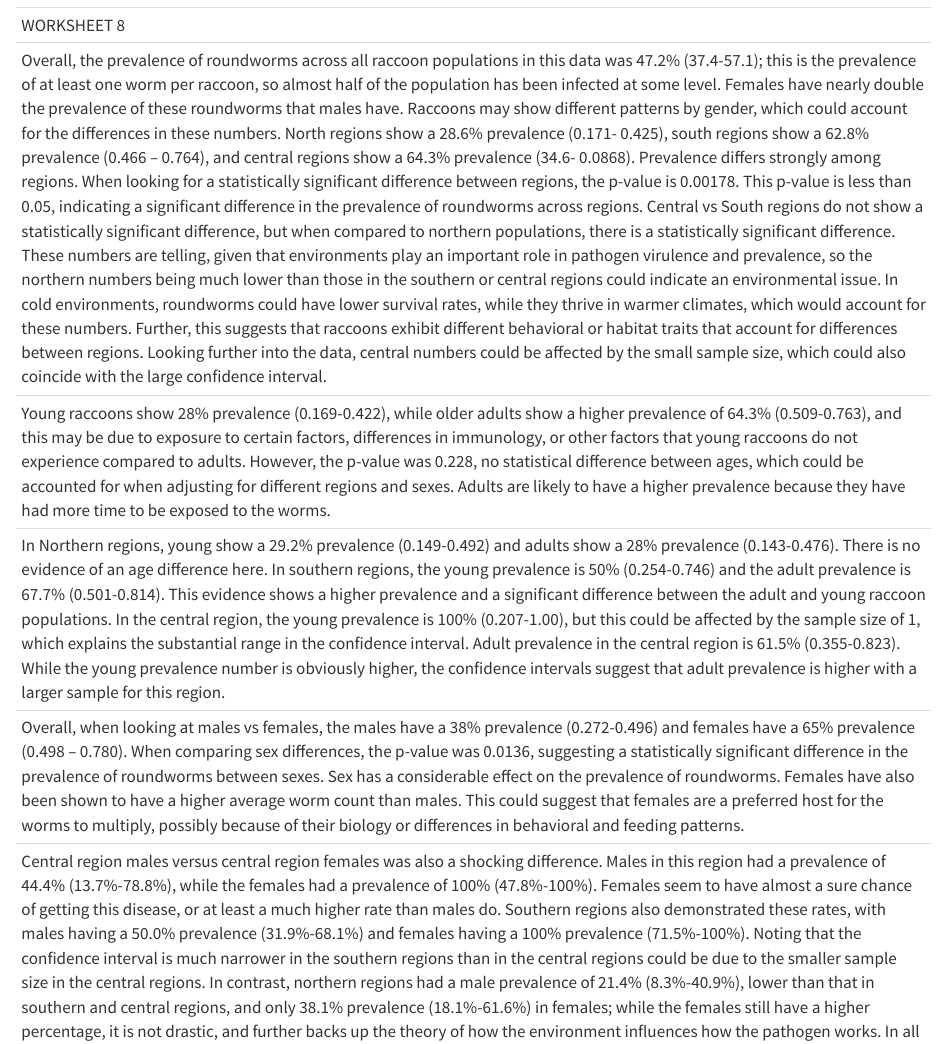
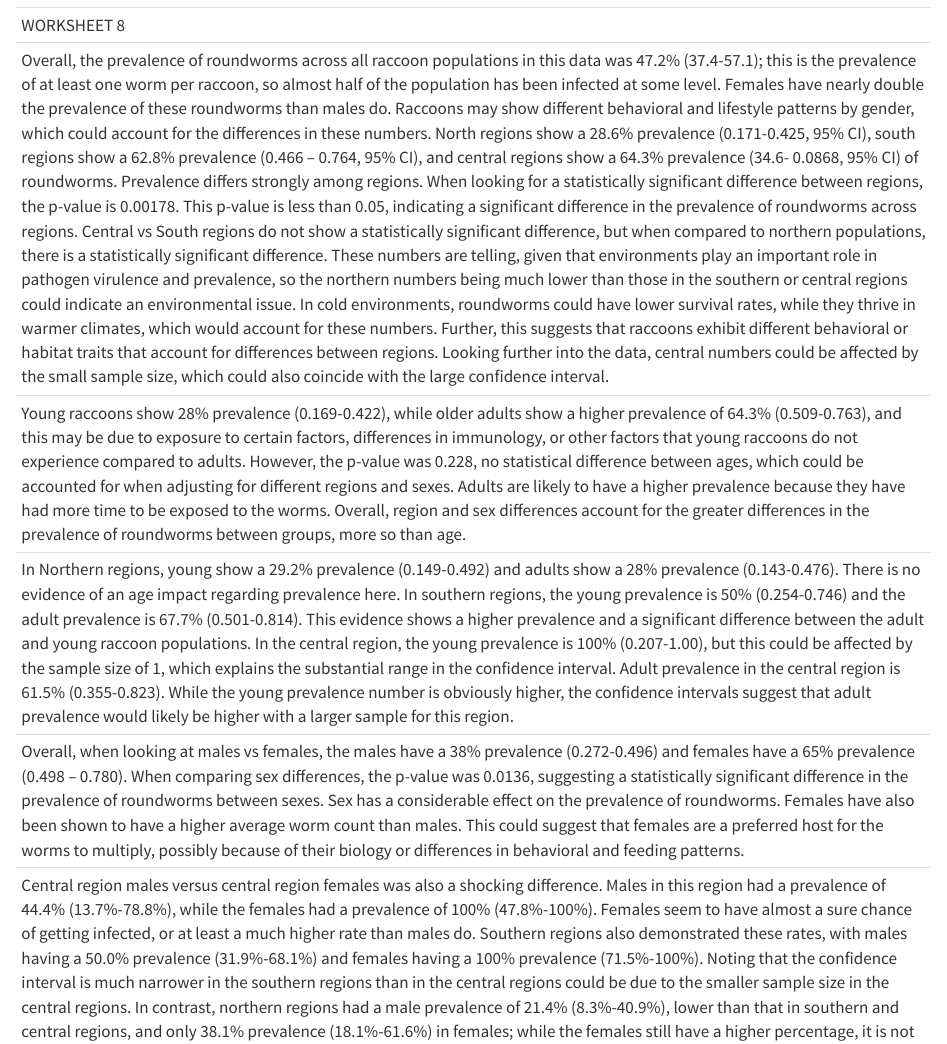
Before and after one commit to brooklinburrow-diseaseecology/hello-1, a Quarto document (Brooklin's 1st file/disease ecology R.qmd): the page in a window 1100 px wide, from 3400 px down. Rendered offline with R 4.5, knitr and Pandoc in place of Quarto, with nearby package versions.

Commit message:
Refine analysis of roundworm prevalence in raccoons
Revised text for clarity and consistency in reporting roundworm prevalence in raccoon populations, including statistical significance and confidence intervals. Adjusted language to enhance readability and understanding of the data presented.

```diff
--- a/Brooklin's 1st file/disease ecology R.qmd
+++ b/Brooklin's 1st file/disease ecology R.qmd
@@ -146,16 +146,16 @@ classified as a spillover and not a potential EID?
 ------------------------------------------------------------------------------------------------------------------------------------------------
 WORKSHEET 8
 
-Overall, the prevalence of roundworms across all raccoon populations in this data was 47.2% (37.4-57.1); this is the prevalence of at least one worm per raccoon, so almost half of the population has been infected at some level. Females have nearly double the prevalence of these roundworms that males have. Raccoons may show different patterns by gender, which could account for the differences in these numbers. North regions show a 28.6% prevalence (0.171- 0.425), south regions show a 62.8% prevalence (0.466 – 0.764), and central regions show a 64.3% prevalence (34.6- 0.0868). Prevalence differs strongly among regions. When looking for a statistically significant difference between regions, the p-value is 0.00178. This p-value is less than 0.05, indicating a significant difference in the prevalence of roundworms across regions. Central vs South regions do not show a statistically significant difference, but when compared to northern populations, there is a statistically significant difference. These numbers are telling, given that environments play an important role in pathogen virulence and prevalence, so the northern numbers being much lower than those in the southern or central regions could indicate an environmental issue. In cold environments, roundworms could have lower survival rates, while they thrive in warmer climates, which would account for these numbers. Further, this suggests that raccoons exhibit different behavioral or habitat traits that account for differences between regions. Looking further into the data, central numbers could be affected by the small sample size, which could also coincide with the large confidence interval.
+Overall, the prevalence of roundworms across all raccoon populations in this data was 47.2% (37.4-57.1); this is the prevalence of at least one worm per raccoon, so almost half of the population has been infected at some level. Females have nearly double the prevalence of these roundworms than males do. Raccoons may show different behavioral and lifestyle patterns by gender, which could account for the differences in these numbers. North regions show a 28.6% prevalence (0.171-0.425, 95% CI), south regions show a 62.8% prevalence (0.466 – 0.764, 95% CI), and central regions show a 64.3% prevalence (34.6- 0.0868, 95% CI) of roundworms. Prevalence differs strongly among regions. When looking for a statistically significant difference between regions, the p-value is 0.00178. This p-value is less than 0.05, indicating a significant difference in the prevalence of roundworms across regions. Central vs South regions do not show a statistically significant difference, but when compared to northern populations, there is a statistically significant difference. These numbers are telling, given that environments play an important role in pathogen virulence and prevalence, so the northern numbers being much lower than those in the southern or central regions could indicate an environmental issue. In cold environments, roundworms could have lower survival rates, while they thrive in warmer climates, which would account for these numbers. Further, this suggests that raccoons exhibit different behavioral or habitat traits that account for differences between regions. Looking further into the data, central numbers could be affected by the small sample size, which could also coincide with the large confidence interval.
 
-Young raccoons show 28% prevalence (0.169-0.422), while older adults show a higher prevalence of 64.3% (0.509-0.763), and this may be due to exposure to certain factors, differences in immunology, or other factors that young raccoons do not experience compared to adults. However, the p-value was 0.228, no statistical difference between ages, which could be accounted for when adjusting for different regions and sexes. Adults are likely to have a higher prevalence because they have had more time to be exposed to the worms.
+Young raccoons show 28% prevalence (0.169-0.422), while older adults show a higher prevalence of 64.3% (0.509-0.763), and this may be due to exposure to certain factors, differences in immunology, or other factors that young raccoons do not experience compared to adults. However, the p-value was 0.228, no statistical difference between ages, which could be accounted for when adjusting for different regions and sexes. Adults are likely to have a higher prevalence because they have had more time to be exposed to the worms. Overall, region and sex differences account for the greater differences in the prevalence of roundworms between groups, more so than age.
 
-In Northern regions, young show a 29.2% prevalence (0.149-0.492) and adults show a 28% prevalence (0.143-0.476). There is no evidence of an age difference here. In southern regions, the young prevalence is 50% (0.254-0.746) and the adult prevalence is 67.7% (0.501-0.814). This evidence shows a higher prevalence and a significant difference between the adult and young raccoon populations. In the central region, the young prevalence is 100% (0.207-1.00), but this could be affected by the sample size of 1, which explains the substantial range in the confidence interval. Adult prevalence in the central region is 61.5% (0.355-0.823). While the young prevalence number is obviously higher, the confidence intervals suggest that adult prevalence is higher with a larger sample for this region.
+In Northern regions, young show a 29.2% prevalence (0.149-0.492) and adults show a 28% prevalence (0.143-0.476). There is no evidence of an age impact regarding prevalence here. In southern regions, the young prevalence is 50% (0.254-0.746) and the adult prevalence is 67.7% (0.501-0.814). This evidence shows a higher prevalence and a significant difference between the adult and young raccoon populations. In the central region, the young prevalence is 100% (0.207-1.00), but this could be affected by the sample size of 1, which explains the substantial range in the confidence interval. Adult prevalence in the central region is 61.5% (0.355-0.823). While the young prevalence number is obviously higher, the confidence intervals suggest that adult prevalence would likely be higher with a larger sample for this region.
 
 Overall, when looking at males vs females, the males have a 38% prevalence (0.272-0.496) and females have a 65% prevalence (0.498 – 0.780).
 When comparing sex differences, the p-value was 0.0136, suggesting a statistically significant difference in the prevalence of roundworms between sexes. Sex has a considerable effect on the prevalence of roundworms. Females have also been shown to have a higher average worm count than males. This could suggest that females are a preferred host for the worms to multiply, possibly because of their biology or differences in behavioral and feeding patterns.
 
-Central region males versus central region females was also a shocking difference. Males in this region had a prevalence of 44.4% (13.7%-78.8%), while the females had a prevalence of 100% (47.8%-100%). Females seem to have almost a sure chance of getting this disease, or at least a much higher rate than males do. Southern regions also demonstrated these rates, with males having a 50.0% prevalence (31.9%-68.1%) and females having a 100% prevalence (71.5%-100%). Noting that the confidence interval is much narrower in the southern regions than in the central regions could be due to the smaller sample size in the central regions. In contrast, northern regions had a male prevalence of 21.4% (8.3%-40.9%), lower than that in southern and central regions, and only 38.1% prevalence (18.1%-61.6%) in females; while the females still have a higher percentage, it is not drastic, and further backs up the theory of how the environment influences how the pathogen works. In all regions, however, females still experience a higher prevalence, and in southern and central regions this is particularly pronounced, which could correlate with factors such as birthing patterns, hibernation, interactions with adolescents, or other behavioral and biological influences that separate females from males.
+Central region males versus central region females was also a shocking difference. Males in this region had a prevalence of 44.4% (13.7%-78.8%), while the females had a prevalence of 100% (47.8%-100%). Females seem to have almost a sure chance of getting infected, or at least a much higher rate than males do. Southern regions also demonstrated these rates, with males having a 50.0% prevalence (31.9%-68.1%) and females having a 100% prevalence (71.5%-100%). Noting that the confidence interval is much narrower in the southern regions than in the central regions could be due to the smaller sample size in the central regions. In contrast, northern regions had a male prevalence of 21.4% (8.3%-40.9%), lower than that in southern and central regions, and only 38.1% prevalence (18.1%-61.6%) in females; while the females still have a higher percentage, it is not drastic, and further backs up the theory of how the environment influences how the pathogen works. In all regions, however, females still experience a higher prevalence, and in southern and central regions this is particularly pronounced, which could correlate with factors such as birthing patterns, hibernation, interactions with adolescents, or other behavioral and biological influences that separate females from males.
 
 It is interesting to notice that the north is the outlier in multiple points of this data set. When comparing adults to young, the prevalence is almost identical, in contrast to warmer regions. Also, females have a slightly higher prevalence, but it is not statistically significant. It would be interesting to research further whether females exhibit different behavioral or eating patterns in these climates that could account for the lower prevalence, or whether it is simply due to environmental factors affecting the pathogen and overall rates. The central and southern regions show a 100% prevalence for females, with some room for adjustment in the confidence intervals, but almost double the percentages for the male prevalence. In contrast, the northern females are not too much higher in prevalence than the males, suggesting the environmental factors are more impactful than sex or age.
 ------------------------------------------------------------------------------------------------------------------------------------------------
```
